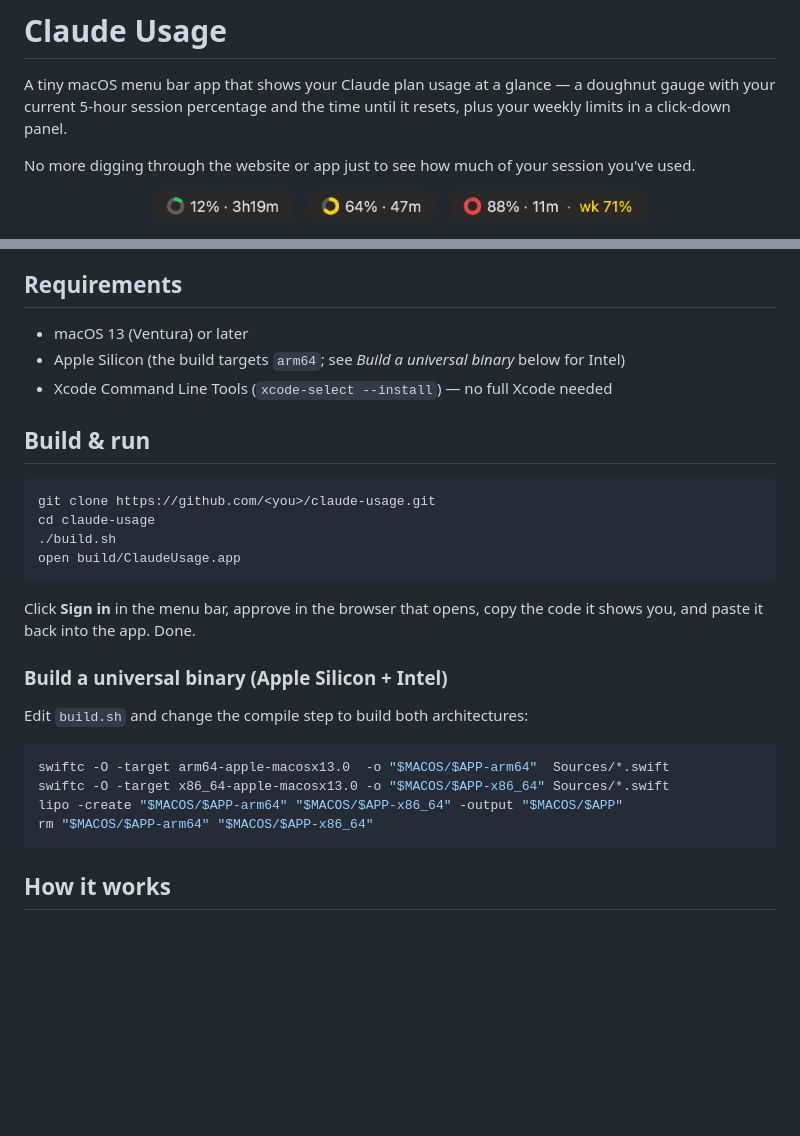
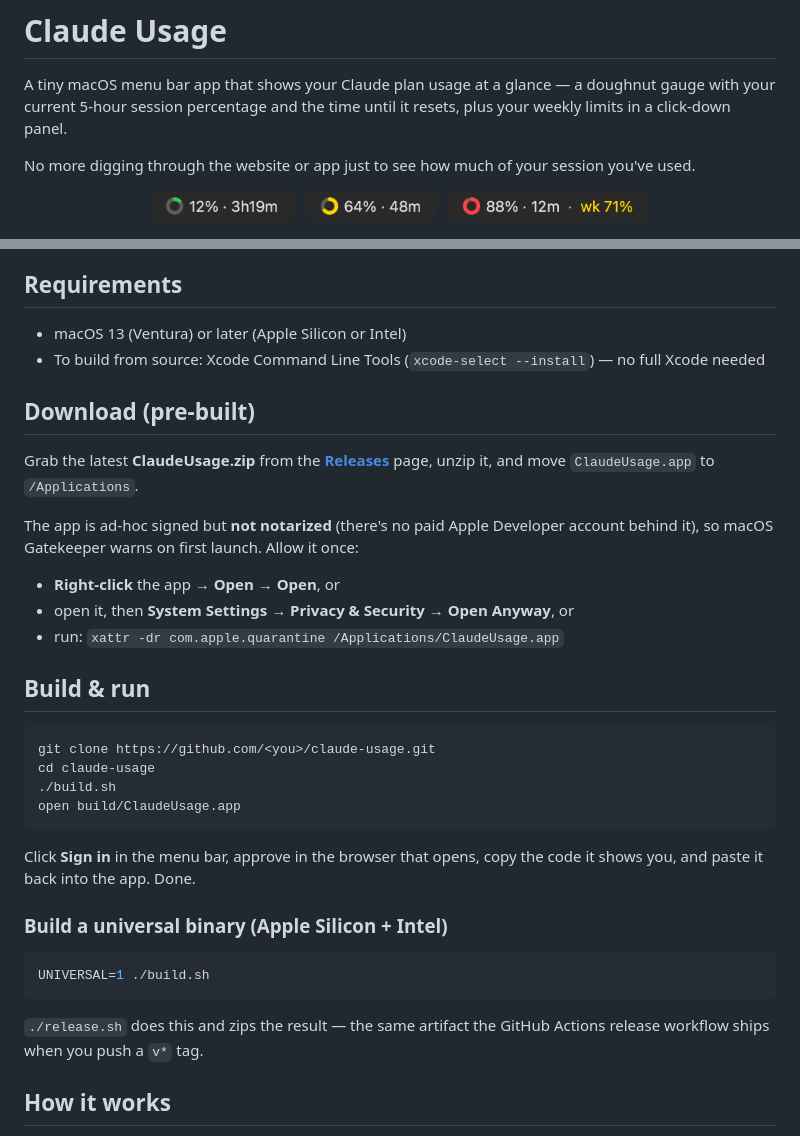
Before and after one commit to wfk95/claude-usage, a Markdown page: README.md, 2 parts joined by grey strips. GitHub-like rendering; pictures changed too: docs/assets/menubar-high.png, docs/assets/menubar-mid.png; blank space fills up the shorter version.

Commit message:
Add release distribution + deterministic doc renders
- GitHub Actions workflow builds a universal app on tag push and
  attaches ClaudeUsage.zip to a Release, with Gatekeeper instructions.
- build.sh gains UNIVERSAL=1; release.sh builds+zips the same artifact.
- Thread an injectable `now` through the formatters so doc screenshots
  render deterministically (no diff churn on regeneration).
- README documents the pre-built download path.

Co-Authored-By: Claude Opus 4.8 (1M context) <noreply@anthropic.com>

````diff
--- a/README.md
+++ b/README.md
@@ -33,9 +33,21 @@ you've used.
 
 ## Requirements
 
-- macOS 13 (Ventura) or later
-- Apple Silicon (the build targets `arm64`; see *Build a universal binary* below for Intel)
-- Xcode Command Line Tools (`xcode-select --install`) — no full Xcode needed
+- macOS 13 (Ventura) or later (Apple Silicon or Intel)
+- To build from source: Xcode Command Line Tools (`xcode-select --install`) — no full Xcode needed
+
+## Download (pre-built)
+
+Grab the latest **ClaudeUsage.zip** from the
+[**Releases**](https://github.com/wfk95/claude-usage/releases) page, unzip it,
+and move `ClaudeUsage.app` to `/Applications`.
+
+The app is ad-hoc signed but **not notarized** (there's no paid Apple Developer
+account behind it), so macOS Gatekeeper warns on first launch. Allow it once:
+
+- **Right-click** the app → **Open** → **Open**, or
+- open it, then **System Settings → Privacy & Security → Open Anyway**, or
+- run: `xattr -dr com.apple.quarantine /Applications/ClaudeUsage.app`
 
 ## Build & run
 
@@ -51,14 +63,12 @@ code it shows you, and paste it back into the app. Done.
 
 ### Build a universal binary (Apple Silicon + Intel)
 
-Edit `build.sh` and change the compile step to build both architectures:
+```bash
+UNIVERSAL=1 ./build.sh
+```
 
-```bash
-swiftc -O -target arm64-apple-macosx13.0  -o "$MACOS/$APP-arm64"  Sources/*.swift
-swiftc -O -target x86_64-apple-macosx13.0 -o "$MACOS/$APP-x86_64" Sources/*.swift
-lipo -create "$MACOS/$APP-arm64" "$MACOS/$APP-x86_64" -output "$MACOS/$APP"
-rm "$MACOS/$APP-arm64" "$MACOS/$APP-x86_64"
-```
+`./release.sh` does this and zips the result — the same artifact the GitHub
+Actions release workflow ships when you push a `v*` tag.
 
 ## How it works
 
````
Also changed, not shown: docs/assets/panel-high.png, docs/assets/panel-loaded.png, 8 other files.
